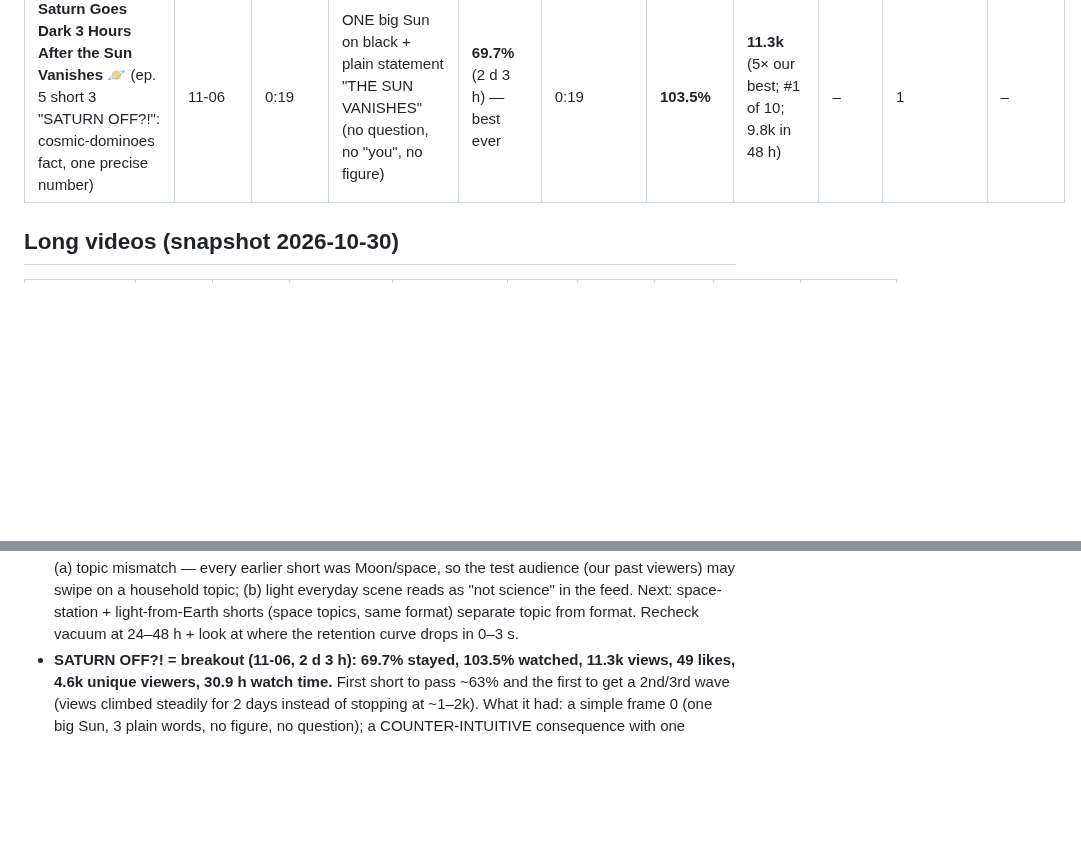
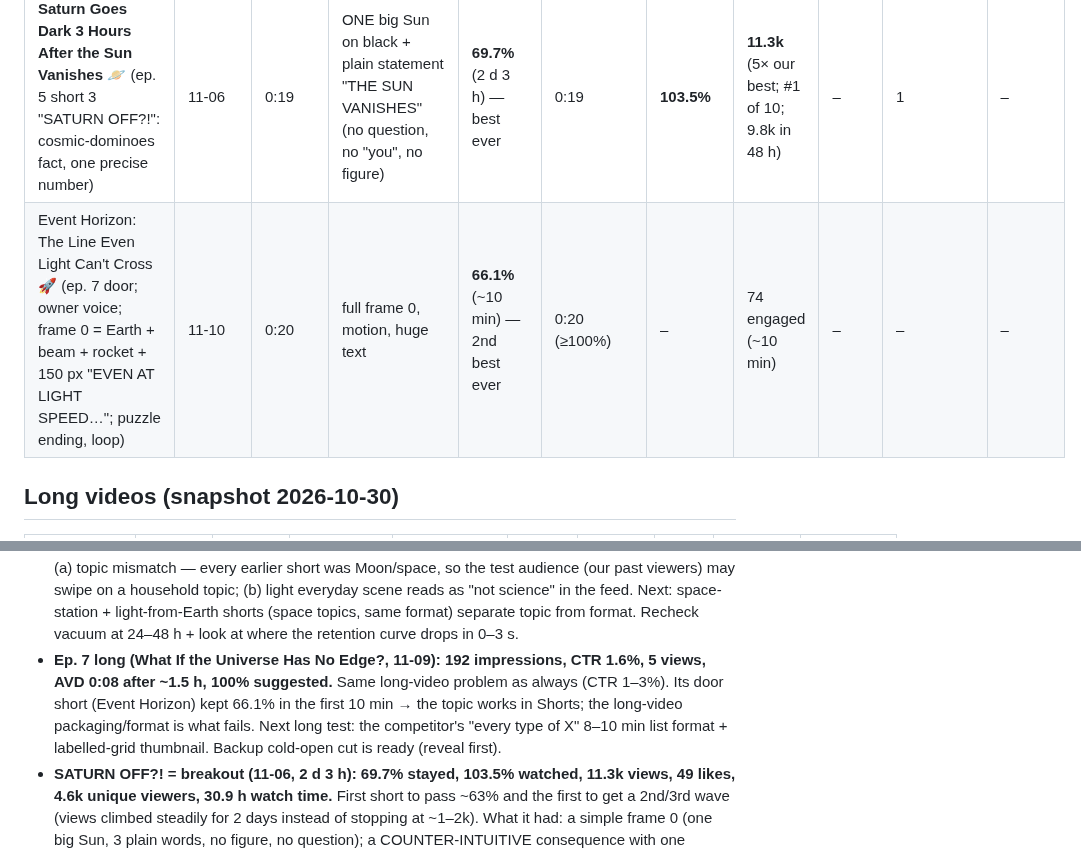
Before and after one commit to zalmootmurad7-maker/raeed-, a Markdown page: analytics/LOG.md, 2 parts joined by grey strips. Rendered like a GitHub page; blank space fills up the shorter version.

Commit message:
LOG: ep7 long (CTR 1.6%) and Event Horizon short (66.1% stayed, early)
Co-Authored-By: Claude Opus 5.5 <noreply@anthropic.com>
Claude-Session: https://claude.ai/code/session_01QZBGd8qH4EfV1MNE2nHfnB

```diff
--- a/analytics/LOG.md
+++ b/analytics/LOG.md
@@ -20,6 +20,7 @@ Change a rule in `CLAUDE.md` only when **3 or more uploads point the same way**
 | Everyone Vanished. Who Left THIS On? 400km Up (user spec + v3 audit: 144–175 px hook, big figure, recorded hook voice, comment CTA) | 11-03 | 0:18 | full frame 0, voice = text, all checklist items pass | **48.0%** (~3 h) | 0:15 | ~83% | 263 (~3 h) | – | – | – |
 | You Are Living 8 Minutes In The Past… (ep. 5 short 1 "short_11_FINAL": owner spec, 5 rapid cuts, black "GONE" frame 0, no subtitle bar, music ducked to 5%) | 11-05 | 0:20 | black frame + red GONE, flash, cuts every 0.8 s | **45.1%** (~12 h) | 0:15 | ~75% | 523 engaged (flat after ~3 h) | – | – | – |
 | **Saturn Goes Dark 3 Hours After the Sun Vanishes 🪐** (ep. 5 short 3 "SATURN OFF?!": cosmic-dominoes fact, one precise number) | 11-06 | 0:19 | ONE big Sun on black + plain statement "THE SUN VANISHES" (no question, no "you", no figure) | **69.7%** (2 d 3 h) — best ever | 0:19 | **103.5%** | **11.3k** (5× our best; #1 of 10; 9.8k in 48 h) | – | 1 | – |
+| Event Horizon: The Line Even Light Can't Cross 🚀 (ep. 7 door; owner voice; frame 0 = Earth + beam + rocket + 150 px "EVEN AT LIGHT SPEED…"; puzzle ending, loop) | 11-10 | 0:20 | full frame 0, motion, huge text | **66.1%** (~10 min) — 2nd best ever | 0:20 (≥100%) | – | 74 engaged (~10 min) | – | – | – |
 
 ## Long videos (snapshot 2026-10-30)
 
@@ -64,6 +65,10 @@ Likes on long videos: ~0. "Hype": 0 everywhere.
   short was Moon/space, so the test audience (our past viewers) may swipe on a household topic; (b) light everyday
   scene reads as "not science" in the feed. Next: space-station + light-from-Earth shorts (space topics, same format)
   separate topic from format. Recheck vacuum at 24–48 h + look at where the retention curve drops in 0–3 s.
+- **Ep. 7 long (What If the Universe Has No Edge?, 11-09): 192 impressions, CTR 1.6%, 5 views, AVD 0:08 after ~1.5 h,
+  100% suggested.** Same long-video problem as always (CTR 1–3%). Its door short (Event Horizon) kept 66.1% in the first
+  10 min → the topic works in Shorts; the long-video packaging/format is what fails. Next long test: the competitor's
+  "every type of X" 8–10 min list format + labelled-grid thumbnail. Backup cold-open cut is ready (reveal first).
 - **SATURN OFF?! = breakout (11-06, 2 d 3 h): 69.7% stayed, 103.5% watched, 11.3k views, 49 likes, 4.6k unique
   viewers, 30.9 h watch time.** First short to pass ~63% and the first to get a 2nd/3rd wave (views climbed steadily
   for 2 days instead of stopping at ~1–2k). What it had: a simple frame 0 (one big Sun, 3 plain words, no figure, no
```
